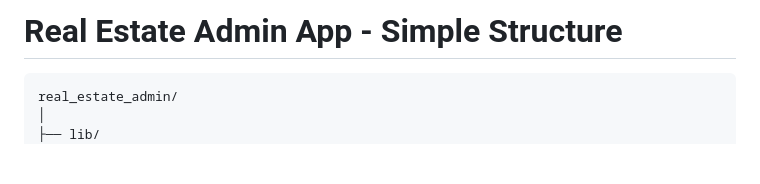
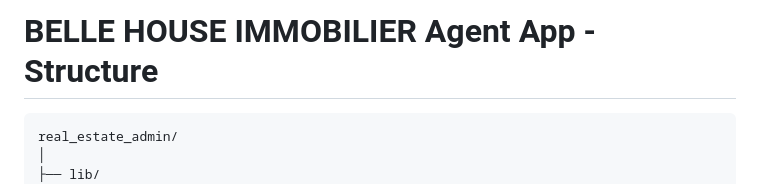
Before and after one commit to GanonthaBr/agent-app-belle-house-immobilie, a Markdown page: README.md, the part around the change. Rendered like a GitHub page; blank space fills up the shorter version.

````diff
--- a/README.md
+++ b/README.md
@@ -1,4 +1,4 @@
-# Real Estate Admin App - Simple Structure
+# BELLE HOUSE IMMOBILIER Agent App - Structure
 
 ```
 real_estate_admin/
````
